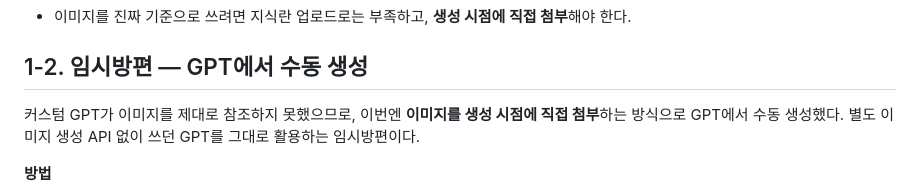
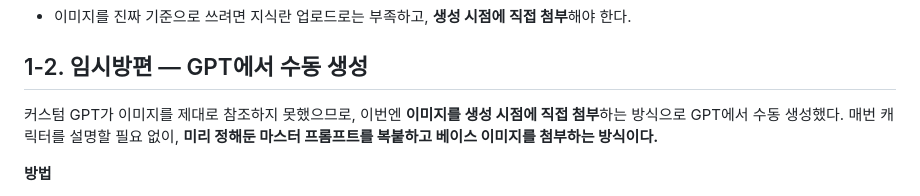
Before and after one commit to jieunhannnn/jieun-work, a Markdown page: docs/character-echo/00-overview.md, the part around the change. Drawn GitHub-style.

Commit message:
docs: 1-2 도입 — 고정 프롬프트 복붙+이미지 첨부로 간편함 강조
Co-Authored-By: Claude Opus 4.8 (1M context) <noreply@anthropic.com>

```diff
--- a/docs/character-echo/00-overview.md
+++ b/docs/character-echo/00-overview.md
@@ -50,7 +50,7 @@
 
 ## 1-2. 임시방편 — GPT에서 수동 생성
 
-커스텀 GPT가 이미지를 제대로 참조하지 못했으므로, 이번엔 **이미지를 생성 시점에 직접 첨부**하는 방식으로 GPT에서 수동 생성했다. 별도 이미지 생성 API 없이 쓰던 GPT를 그대로 활용하는 임시방편이다.
+커스텀 GPT가 이미지를 제대로 참조하지 못했으므로, 이번엔 **이미지를 생성 시점에 직접 첨부**하는 방식으로 GPT에서 수동 생성했다. 매번 캐릭터를 설명할 필요 없이, **미리 정해둔 마스터 프롬프트를 복붙하고 베이스 이미지를 첨부하는 방식이다.**
 
 **방법**
 1. GPT(chatgpt.com)에 **베이스 이미지를 직접 첨부**
```
